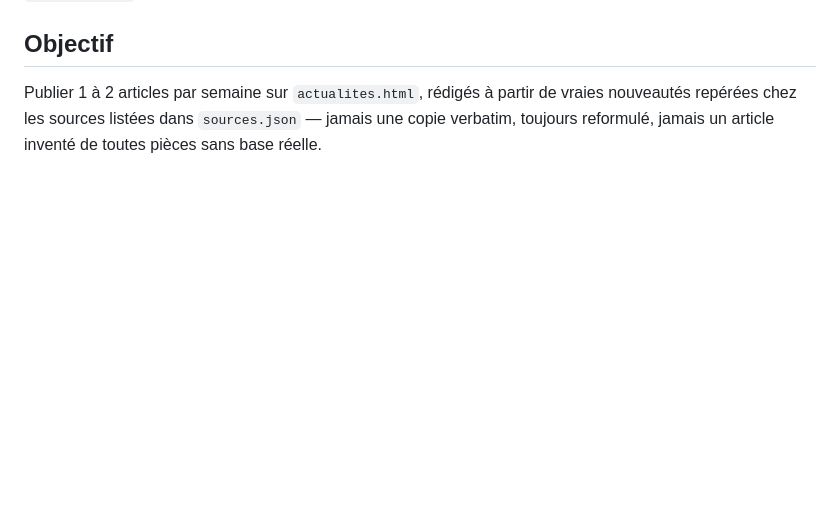
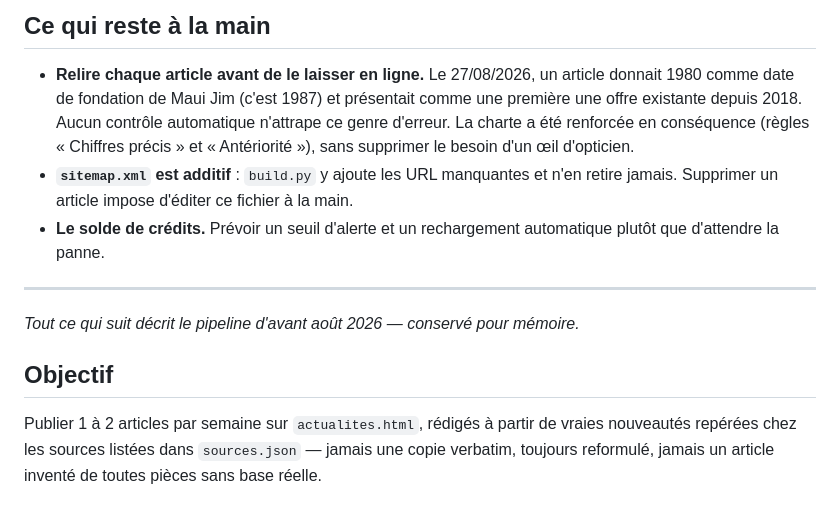
Before and after one commit to Mika020202/actueyes-montreuil-site, a Markdown page: scripts/PIPELINE.md, the part around one of its changes. Rendered like a GitHub page; blank space fills up the shorter version.

```diff
--- a/scripts/PIPELINE.md
+++ b/scripts/PIPELINE.md
@@ -7,3 +70,19 @@ semaine à l'autre doit être ici, jamais uniquement dans `/home/claude/`.
+## Ce qui reste à la main
+
+- **Relire chaque article avant de le laisser en ligne.** Le 27/08/2026, un
+  article donnait 1980 comme date de fondation de Maui Jim (c'est 1987) et
+  présentait comme une première une offre existante depuis 2018. Aucun contrôle
+  automatique n'attrape ce genre d'erreur. La charte a été renforcée en
+  conséquence (règles « Chiffres précis » et « Antériorité »), sans supprimer le
+  besoin d'un œil d'opticien.
+- **`sitemap.xml` est additif** : `build.py` y ajoute les URL manquantes et n'en
+  retire jamais. Supprimer un article impose d'éditer ce fichier à la main.
+- **Le solde de crédits.** Prévoir un seuil d'alerte et un rechargement
+  automatique plutôt que d'attendre la panne.
+
+---
+
+_Tout ce qui suit décrit le pipeline d'avant août 2026 — conservé pour mémoire._
 
 ## Objectif
 Publier 1 à 2 articles par semaine sur `actualites.html`, rédigés à partir de vraies
```
Also changed, not shown: other parts of scripts/PIPELINE.md (+63 -0 lines).
